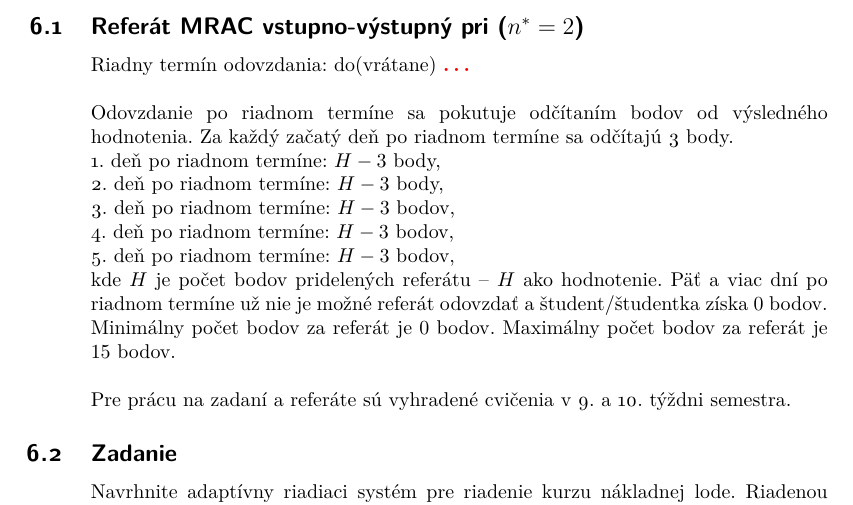
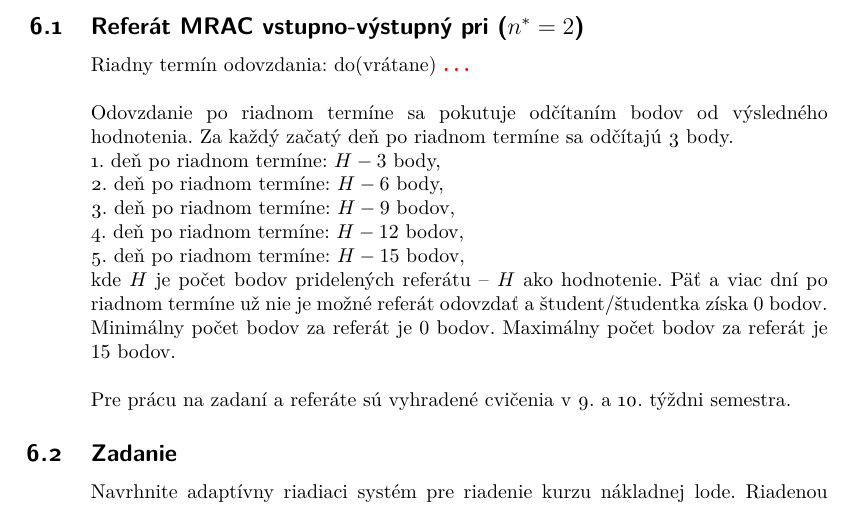
Before and after one commit to PracovnyBod/ADRIA, a LaTeX document (AR08_MRAC_vstupnoVystupny/main.tex): part of page 13 of 15, cut so that both start at the same text. Compiled offline with pdfLaTeX.

Commit message:
opravene bodovanie

```diff
--- a/AR08_MRAC_vstupnoVystupny/main.tex
+++ b/AR08_MRAC_vstupnoVystupny/main.tex
@@ -1369,10 +1369,10 @@ Odovzdanie po riadnom termíne sa pokutuje odčítaním bodov od výsledného ho
 
 \noindent
 1. deň po riadnom termíne: $H-3$ body,\\
-2. deň po riadnom termíne: $H-3$ body,\\
-3. deň po riadnom termíne: $H-3$ bodov,\\
-4. deň po riadnom termíne: $H-3$ bodov,\\
-5. deň po riadnom termíne: $H-3$ bodov,\\
+2. deň po riadnom termíne: $H-6$ body,\\
+3. deň po riadnom termíne: $H-9$ bodov,\\
+4. deň po riadnom termíne: $H-12$ bodov,\\
+5. deň po riadnom termíne: $H-15$ bodov,\\
 kde $H$ je počet bodov pridelených referátu -- $H$ ako hodnotenie. Päť a viac dní po riadnom termíne už nie je možné referát odovzdať a študent/študentka získa $0$~bodov. Minimálny počet bodov za referát je $0$~bodov. Maximálny počet bodov za referát je $15$ bodov.
 
 
```
Also changed, not shown: AR08_MRAC_vstupnoVystupny/main.pdf.
